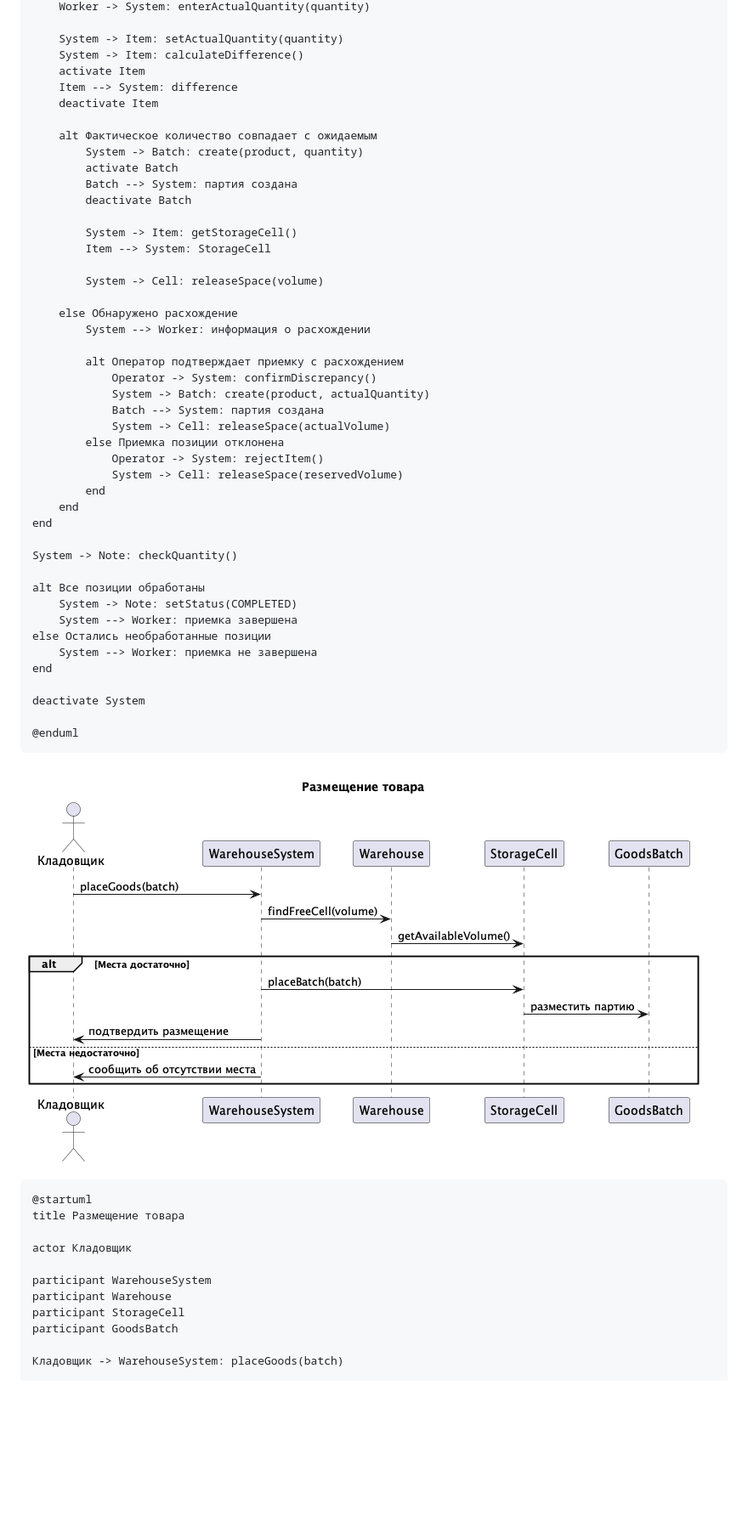
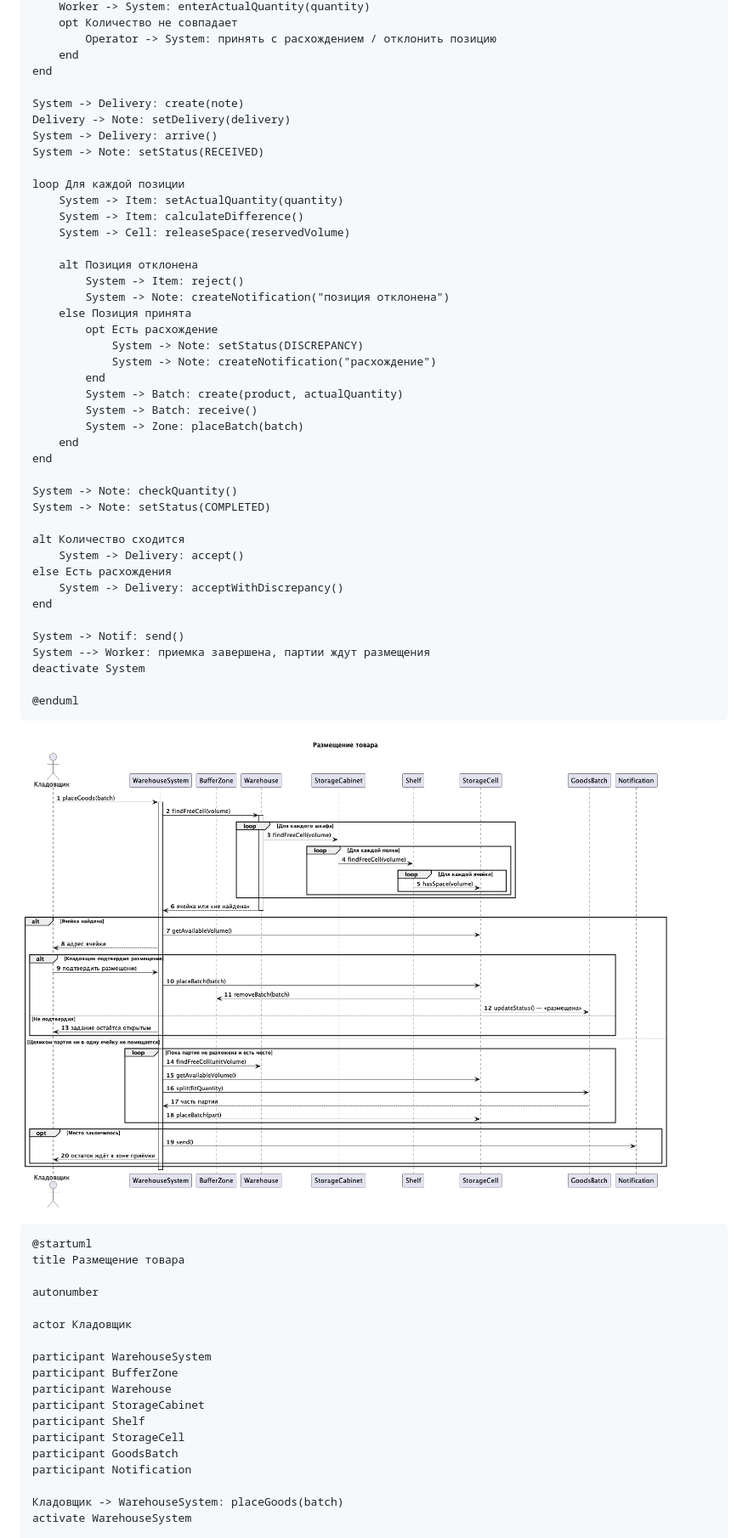
Before and after one commit to penamarth/bsbo-11-24_team1_var6_storage, a Markdown page: Диаграммы последовательностей.md, the part around one of its changes. Shown at 85% size. GitHub-like rendering; pictures changed too: img/Посл2.png; blank space fills up the shorter version.

````diff
--- a/Диаграммы последовательностей.md
+++ b/Диаграммы последовательностей.md
@@ -70,62 +73,68 @@ loop Для каждой позиции поставки
     Worker -> System: enterActualQuantity(quantity)
+    opt Количество не совпадает
+        Operator -> System: принять с расхождением / отклонить позицию
+    end
+end
 
+System -> Delivery: create(note)
+Delivery -> Note: setDelivery(delivery)
+System -> Delivery: arrive()
+System -> Note: setStatus(RECEIVED)
+
+loop Для каждой позиции
     System -> Item: setActualQuantity(quantity)
     System -> Item: calculateDifference()
-    activate Item
-    Item --> System: difference
-    deactivate Item
+    System -> Cell: releaseSpace(reservedVolume)
 
-    alt Фактическое количество совпадает с ожидаемым
-        System -> Batch: create(product, quantity)
-        activate Batch
-        Batch --> System: партия создана
-        deactivate Batch
-
-        System -> Item: getStorageCell()
-        Item --> System: StorageCell
-
-        System -> Cell: releaseSpace(volume)
-
-    else Обнаружено расхождение
-        System --> Worker: информация о расхождении
-
-        alt Оператор подтверждает приемку с расхождением
-            Operator -> System: confirmDiscrepancy()
-            System -> Batch: create(product, actualQuantity)
-            Batch --> System: партия создана
-            System -> Cell: releaseSpace(actualVolume)
-        else Приемка позиции отклонена
-            Operator -> System: rejectItem()
-            System -> Cell: releaseSpace(reservedVolume)
+    alt Позиция отклонена
+        System -> Item: reject()
+        System -> Note: createNotification("позиция отклонена")
+    else Позиция принята
+        opt Есть расхождение
+            System -> Note: setStatus(DISCREPANCY)
+            System -> Note: createNotification("расхождение")
         end
+        System -> Batch: create(product, actualQuantity)
+        System -> Batch: receive()
+        System -> Zone: placeBatch(batch)
     end
 end
 
 System -> Note: checkQuantity()
+System -> Note: setStatus(COMPLETED)
 
-alt Все позиции обработаны
-    System -> Note: setStatus(COMPLETED)
-    System --> Worker: приемка завершена
-else Остались необработанные позиции
-    System --> Worker: приемка не завершена
+alt Количество сходится
+    System -> Delivery: accept()
+else Есть расхождения
+    System -> Delivery: acceptWithDiscrepancy()
 end
 
+System -> Notif: send()
+System --> Worker: приемка завершена, партии ждут размещения
 deactivate System
 
 @enduml
 ```
+
 ![img](https://github.com/penamarth/bsbo-11-24_team1_var6_storage/blob/main/img/Посл2.png?raw=true)
 ```
 @startuml
 title Размещение товара
 
+autonumber
+
 actor Кладовщик
 
 participant WarehouseSystem
+participant BufferZone
 participant Warehouse
+participant StorageCabinet
+participant Shelf
 participant StorageCell
 participant GoodsBatch
+participant Notification
 
 Кладовщик -> WarehouseSystem: placeGoods(batch)
+activate WarehouseSystem
 
 WarehouseSystem -> Warehouse: findFreeCell(volume)
````
Also changed, not shown: other parts of Диаграммы последовательностей.md (+202 -100 lines), img/Посл1.png, img/Посл3.png, img/Посл4.png, img/Посл5.png.
